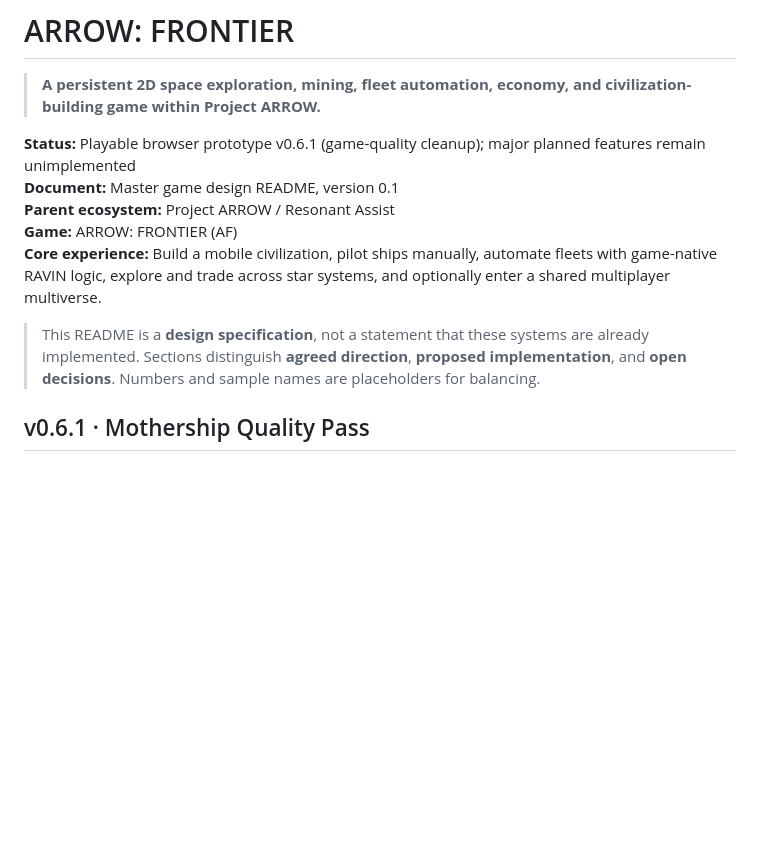
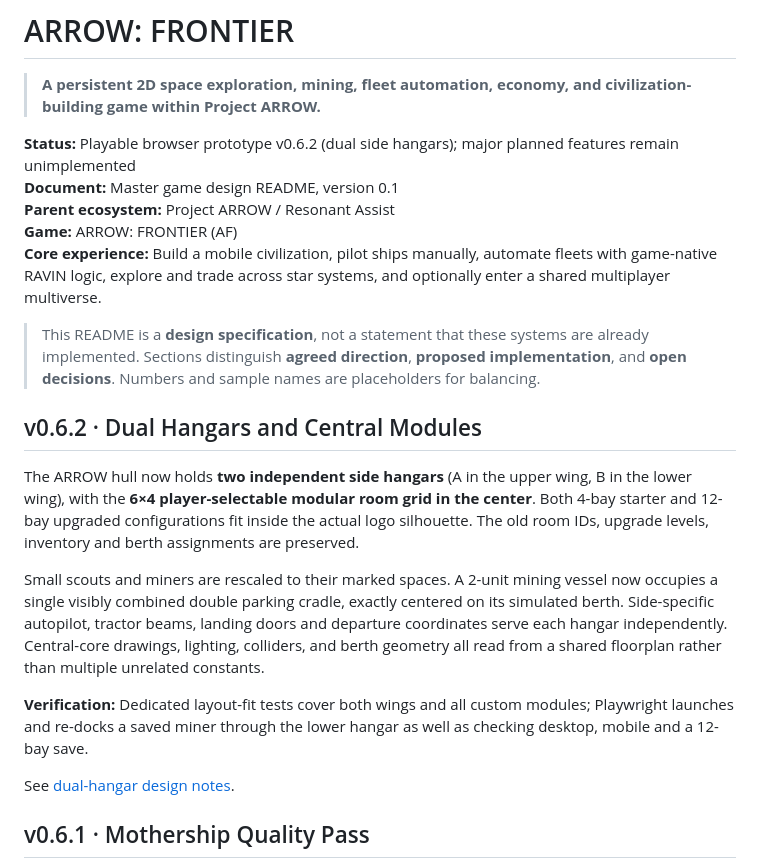
Before and after one commit to Link9060/ARROW-FRONTIER, a Markdown page: README.md, the part around the change. Rendered like a GitHub page; blank space fills up the shorter version.

Commit message:
docs: publish FRONTIER 0.6.2 dual hangar layout and validated shared-geometry design

```diff
--- a/README.md
+++ b/README.md
@@ -1,13 +1,23 @@
 # ARROW: FRONTIER
 > **A persistent 2D space exploration, mining, fleet automation, economy, and civilization-building game within Project ARROW.**
 
-**Status:** Playable browser prototype v0.6.1 (game-quality cleanup); major planned features remain unimplemented
+**Status:** Playable browser prototype v0.6.2 (dual side hangars); major planned features remain unimplemented
 **Document:** Master game design README, version 0.1
 **Parent ecosystem:** Project ARROW / Resonant Assist
 **Game:** ARROW: FRONTIER (AF)
 **Core experience:** Build a mobile civilization, pilot ships manually, automate fleets with game-native RAVIN logic, explore and trade across star systems, and optionally enter a shared multiplayer multiverse.
 
 > This README is a **design specification**, not a statement that these systems are already implemented. Sections distinguish **agreed direction**, **proposed implementation**, and **open decisions**. Numbers and sample names are placeholders for balancing.
+
+## v0.6.2 · Dual Hangars and Central Modules
+
+The ARROW hull now holds **two independent side hangars** (A in the upper wing, B in the lower wing), with the **6×4 player-selectable modular room grid in the center**. Both 4-bay starter and 12-bay upgraded configurations fit inside the actual logo silhouette. The old room IDs, upgrade levels, inventory and berth assignments are preserved.
+
+Small scouts and miners are rescaled to their marked spaces. A 2-unit mining vessel now occupies a single visibly combined double parking cradle, exactly centered on its simulated berth. Side-specific autopilot, tractor beams, landing doors and departure coordinates serve each hangar independently. Central-core drawings, lighting, colliders, and berth geometry all read from a shared floorplan rather than multiple unrelated constants.
+
+**Verification:** Dedicated layout-fit tests cover both wings and all custom modules; Playwright launches and re-docks a saved miner through the lower hangar as well as checking desktop, mobile and a 12-bay save.
+
+See [dual-hangar design notes](docs/FRONTIER-V0.6.2-DUAL-HANGARS.md).
 
 ## v0.6.1 · Mothership Quality Pass
 
```
